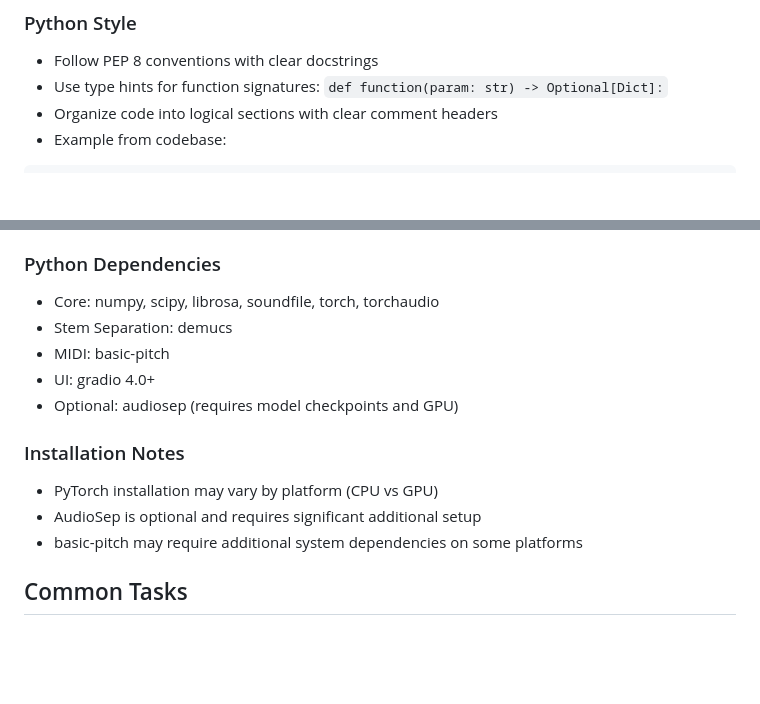
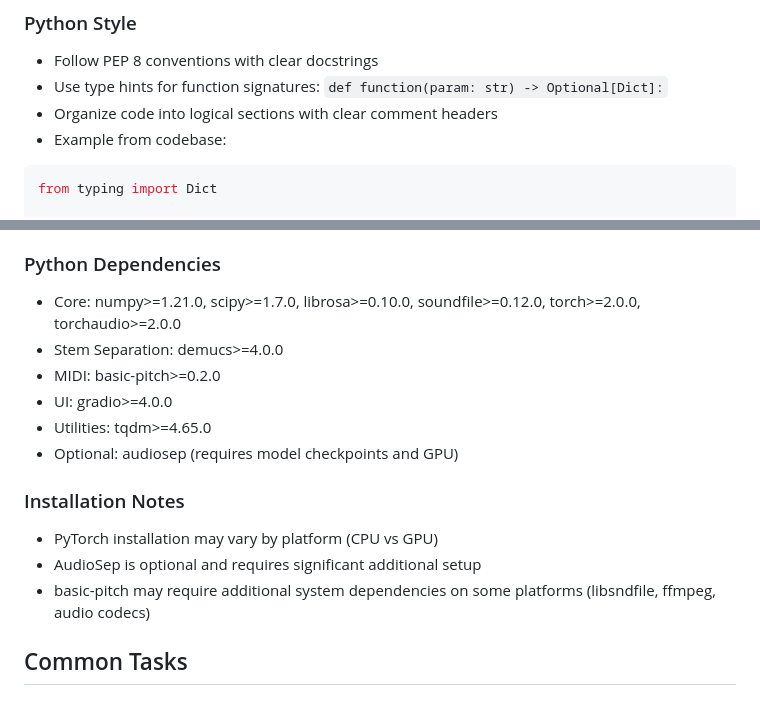
Before and after one commit to SaltProphet/NeuralWorkstation, a Markdown page: .github/copilot-instructions.md, 2 parts joined by grey strips. Drawn GitHub-style; blank space fills up the shorter version.

Commit message:
Improve Copilot instructions with version constraints and import example
Co-authored-by: SaltProphet <237044883+SaltProphet@users.noreply.github.com>

````diff
--- a/.github/copilot-instructions.md
+++ b/.github/copilot-instructions.md
@@ -70,6 +70,8 @@ python forgev1.py
 - Example from codebase:
 
 ```python
+from typing import Dict
+
 def separate_stems_demucs(
     audio_path: str,
     model: str = 'htdemucs',
@@ -152,16 +154,17 @@ def separate_stems_demucs(
   - Windows: Download from https://ffmpeg.org/download.html
 
 ### Python Dependencies
-- Core: numpy, scipy, librosa, soundfile, torch, torchaudio
-- Stem Separation: demucs
-- MIDI: basic-pitch
-- UI: gradio 4.0+
+- Core: numpy>=1.21.0, scipy>=1.7.0, librosa>=0.10.0, soundfile>=0.12.0, torch>=2.0.0, torchaudio>=2.0.0
+- Stem Separation: demucs>=4.0.0
+- MIDI: basic-pitch>=0.2.0
+- UI: gradio>=4.0.0
+- Utilities: tqdm>=4.65.0
 - Optional: audiosep (requires model checkpoints and GPU)
 
 ### Installation Notes
 - PyTorch installation may vary by platform (CPU vs GPU)
 - AudioSep is optional and requires significant additional setup
-- basic-pitch may require additional system dependencies on some platforms
+- basic-pitch may require additional system dependencies on some platforms (libsndfile, ffmpeg, audio codecs)
 
 ## Common Tasks
 
````
